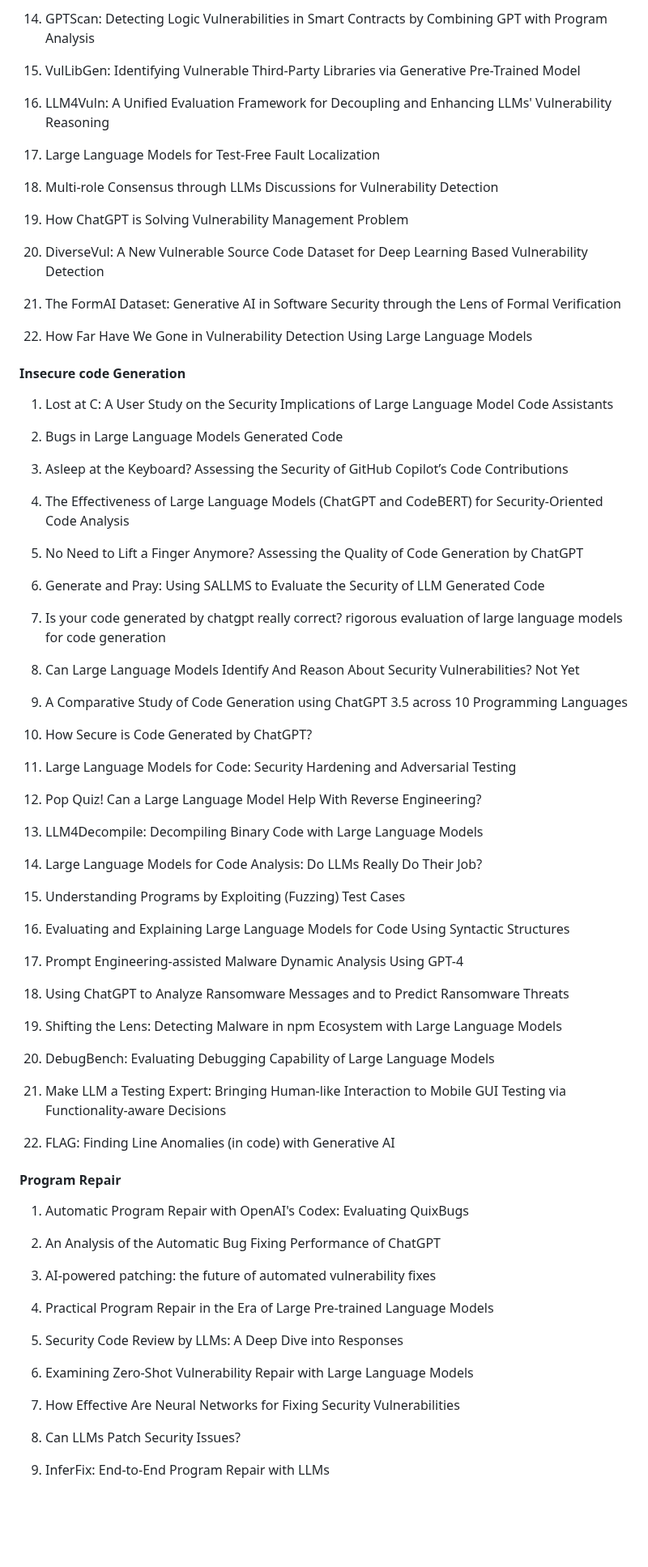
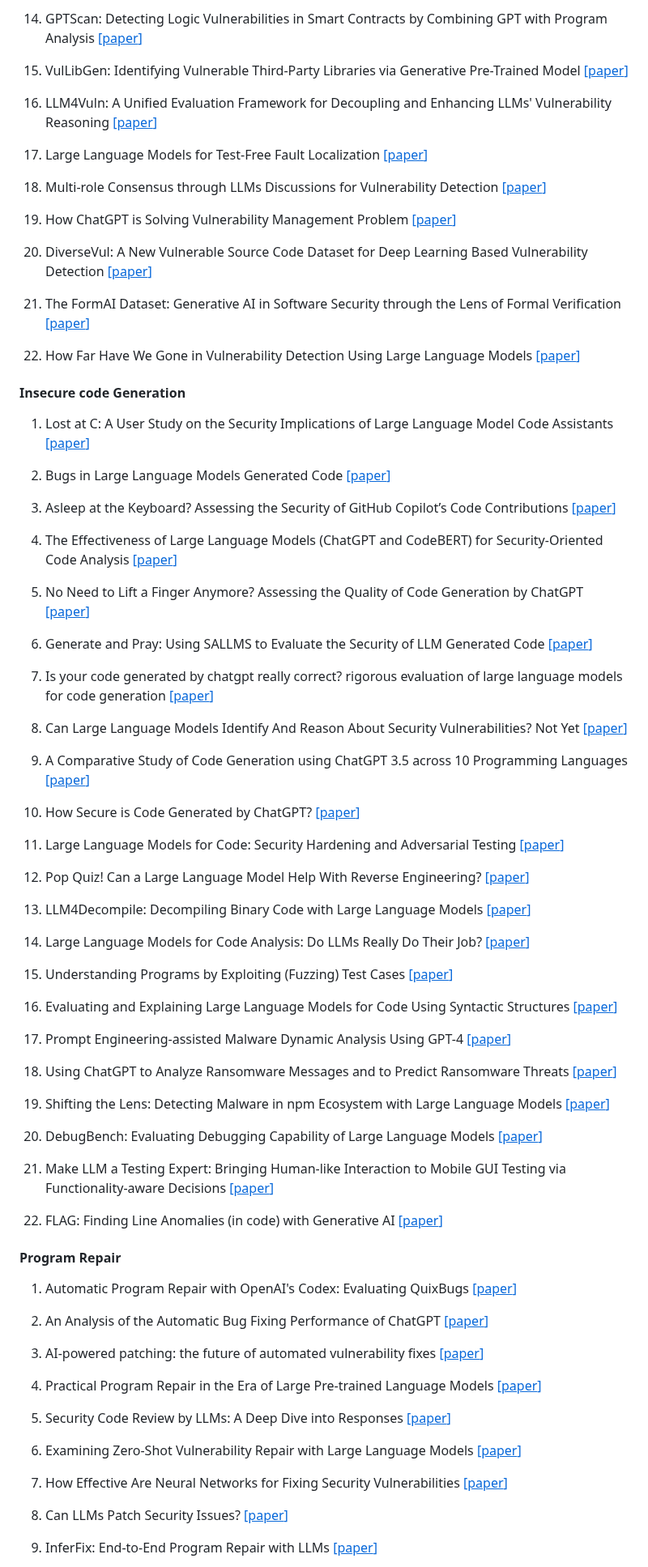
Before and after one commit to tmylla/Awesome-LLM4Cybersecurity, a Markdown page: update.md, the part around one of its changes. Shown at 81% size. Rendered like a GitHub page; blank space fills up the shorter version.

```diff
--- a/update.md
+++ b/update.md
@@ -86,85 +86,85 @@
 
-14. GPTScan: Detecting Logic Vulnerabilities in Smart Contracts by Combining GPT with Program Analysis
+14. GPTScan: Detecting Logic Vulnerabilities in Smart Contracts by Combining GPT with Program Analysis [[<u>paper</u>]]()
 
-15. VulLibGen: Identifying Vulnerable Third-Party Libraries via Generative Pre-Trained Model
+15. VulLibGen: Identifying Vulnerable Third-Party Libraries via Generative Pre-Trained Model [[<u>paper</u>]]()
 
-16. LLM4Vuln: A Unified Evaluation Framework for Decoupling and Enhancing LLMs' Vulnerability Reasoning
+16. LLM4Vuln: A Unified Evaluation Framework for Decoupling and Enhancing LLMs' Vulnerability Reasoning [[<u>paper</u>]]()
 
-17. Large Language Models for Test-Free Fault Localization
+17. Large Language Models for Test-Free Fault Localization [[<u>paper</u>]]()
 
-18. Multi-role Consensus through LLMs Discussions for Vulnerability Detection
+18. Multi-role Consensus through LLMs Discussions for Vulnerability Detection [[<u>paper</u>]]()
 
-19. How ChatGPT is Solving Vulnerability Management Problem
+19. How ChatGPT is Solving Vulnerability Management Problem [[<u>paper</u>]]()
 
-20. DiverseVul: A New Vulnerable Source Code Dataset for Deep Learning Based Vulnerability Detection
+20. DiverseVul: A New Vulnerable Source Code Dataset for Deep Learning Based Vulnerability Detection [[<u>paper</u>]]()
 
-21. The FormAI Dataset: Generative AI in Software Security through the Lens of Formal Verification
+21. The FormAI Dataset: Generative AI in Software Security through the Lens of Formal Verification [[<u>paper</u>]]()
 
-22. How Far Have We Gone in Vulnerability Detection Using Large Language Models
+22. How Far Have We Gone in Vulnerability Detection Using Large Language Models [[<u>paper</u>]]()
 
 #### Insecure code Generation
 
-1. Lost at C: A User Study on the Security Implications of Large Language Model Code Assistants
+1. Lost at C: A User Study on the Security Implications of Large Language Model Code Assistants [[<u>paper</u>]]()
 
-2. Bugs in Large Language Models Generated Code
+2. Bugs in Large Language Models Generated Code [[<u>paper</u>]]()
 
-3. Asleep at the Keyboard? Assessing the Security of GitHub Copilot’s Code Contributions
+3. Asleep at the Keyboard? Assessing the Security of GitHub Copilot’s Code Contributions [[<u>paper</u>]]()
 
-4. The Effectiveness of Large Language Models (ChatGPT and CodeBERT) for Security-Oriented Code Analysis
+4. The Effectiveness of Large Language Models (ChatGPT and CodeBERT) for Security-Oriented Code Analysis [[<u>paper</u>]]()
 
-5. No Need to Lift a Finger Anymore? Assessing the Quality of Code Generation by ChatGPT
+5. No Need to Lift a Finger Anymore? Assessing the Quality of Code Generation by ChatGPT [[<u>paper</u>]]()
 
-6. Generate and Pray: Using SALLMS to Evaluate the Security of LLM Generated Code
+6. Generate and Pray: Using SALLMS to Evaluate the Security of LLM Generated Code [[<u>paper</u>]]()
 
-7. Is your code generated by chatgpt really correct? rigorous evaluation of large language models for code generation
+7. Is your code generated by chatgpt really correct? rigorous evaluation of large language models for code generation [[<u>paper</u>]]()
 
-8. Can Large Language Models Identify And Reason About Security Vulnerabilities? Not Yet
+8. Can Large Language Models Identify And Reason About Security Vulnerabilities? Not Yet [[<u>paper</u>]]()
 
-9. A Comparative Study of Code Generation using ChatGPT 3.5 across 10 Programming Languages
+9. A Comparative Study of Code Generation using ChatGPT 3.5 across 10 Programming Languages [[<u>paper</u>]]()
 
-10. How Secure is Code Generated by ChatGPT?
+10. How Secure is Code Generated by ChatGPT? [[<u>paper</u>]]()
 
-11. Large Language Models for Code: Security Hardening and Adversarial Testing
+11. Large Language Models for Code: Security Hardening and Adversarial Testing [[<u>paper</u>]]()
 
-12. Pop Quiz! Can a Large Language Model Help With Reverse Engineering?
+12. Pop Quiz! Can a Large Language Model Help With Reverse Engineering? [[<u>paper</u>]]()
 
-13. LLM4Decompile: Decompiling Binary Code with Large Language Models
+13. LLM4Decompile: Decompiling Binary Code with Large Language Models [[<u>paper</u>]]()
 
-14. Large Language Models for Code Analysis: Do LLMs Really Do Their Job?
+14. Large Language Models for Code Analysis: Do LLMs Really Do Their Job? [[<u>paper</u>]]()
 
-15. Understanding Programs by Exploiting (Fuzzing) Test Cases
+15. Understanding Programs by Exploiting (Fuzzing) Test Cases [[<u>paper</u>]]()
 
-16. Evaluating and Explaining Large Language Models for Code Using Syntactic Structures
+16. Evaluating and Explaining Large Language Models for Code Using Syntactic Structures [[<u>paper</u>]]()
 
-17. Prompt Engineering-assisted Malware Dynamic Analysis Using GPT-4
+17. Prompt Engineering-assisted Malware Dynamic Analysis Using GPT-4 [[<u>paper</u>]]()
 
-18. Using ChatGPT to Analyze Ransomware Messages and to Predict Ransomware Threats
+18. Using ChatGPT to Analyze Ransomware Messages and to Predict Ransomware Threats [[<u>paper</u>]]()
 
-19. Shifting the Lens: Detecting Malware in npm Ecosystem with Large Language Models
+19. Shifting the Lens: Detecting Malware in npm Ecosystem with Large Language Models [[<u>paper</u>]]()
 
-20. DebugBench: Evaluating Debugging Capability of Large Language Models
+20. DebugBench: Evaluating Debugging Capability of Large Language Models [[<u>paper</u>]]()
 
-21. Make LLM a Testing Expert: Bringing Human-like Interaction to Mobile GUI Testing via Functionality-aware Decisions
+21. Make LLM a Testing Expert: Bringing Human-like Interaction to Mobile GUI Testing via Functionality-aware Decisions [[<u>paper</u>]]()
 
-22. FLAG: Finding Line Anomalies (in code) with Generative AI
+22. FLAG: Finding Line Anomalies (in code) with Generative AI [[<u>paper</u>]]()
 
 #### Program Repair
 
-1. Automatic Program Repair with OpenAI's Codex: Evaluating QuixBugs
+1. Automatic Program Repair with OpenAI's Codex: Evaluating QuixBugs [[<u>paper</u>]]()
 
-2. An Analysis of the Automatic Bug Fixing Performance of ChatGPT
+2. An Analysis of the Automatic Bug Fixing Performance of ChatGPT [[<u>paper</u>]]()
 
-3. AI-powered patching: the future of automated vulnerability fixes
+3. AI-powered patching: the future of automated vulnerability fixes [[<u>paper</u>]]()
 
-4. Practical Program Repair in the Era of Large Pre-trained Language Models
+4. Practical Program Repair in the Era of Large Pre-trained Language Models [[<u>paper</u>]]()
 
-5. Security Code Review by LLMs: A Deep Dive into Responses
+5. Security Code Review by LLMs: A Deep Dive into Responses  [[<u>paper</u>]]()
 
-6. Examining Zero-Shot Vulnerability Repair with Large Language Models
+6. Examining Zero-Shot Vulnerability Repair with Large Language Models [[<u>paper</u>]]()
 
-7. How Effective Are Neural Networks for Fixing Security Vulnerabilities
+7. How Effective Are Neural Networks for Fixing Security Vulnerabilities [[<u>paper</u>]]()
 
-8. Can LLMs Patch Security Issues?
+8. Can LLMs Patch Security Issues? [[<u>paper</u>]]()
 
-9. InferFix: End-to-End Program Repair with LLMs
+9. InferFix: End-to-End Program Repair with LLMs [[<u>paper</u>]]()
 
```
Also changed, not shown: other parts of update.md (+85 -85 lines).
